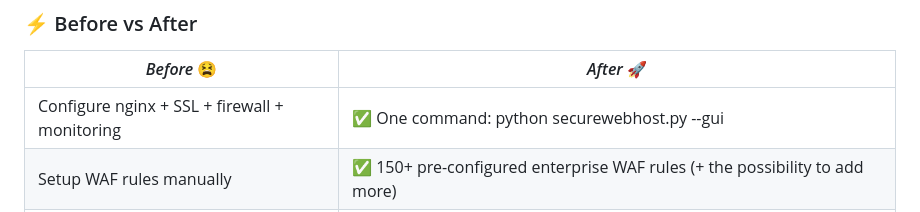
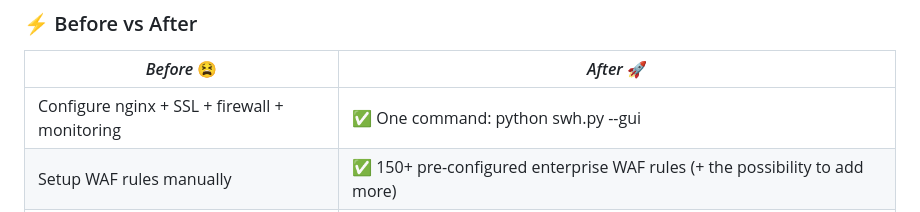
Before and after one commit to ParzivalHack/SWH, a Markdown page: README.md, the part around the change. Drawn GitHub-style.

```diff
--- a/README.md
+++ b/README.md
@@ -26,7 +26,7 @@ Turn any folder into a production-ready secure website in 30 seconds
 
 | *Before* 😫 | *After* 🚀 |
 |---|---|
-| Configure nginx + SSL + firewall + monitoring | ✅ One command: python securewebhost.py --gui |
+| Configure nginx + SSL + firewall + monitoring | ✅ One command: python swh.py --gui |
 | Setup WAF rules manually | ✅ 150+ pre-configured enterprise WAF rules (+ the possibility to add more)|
 | Deploy via complex CI/CD pipelines | ✅ One-click deploy to Vercel/Netlify/GitHub Pages (+ easy VPS deployment with CF)|
 | Monitor with expensive tools | ✅ Real-time security & performance analytics |
```
